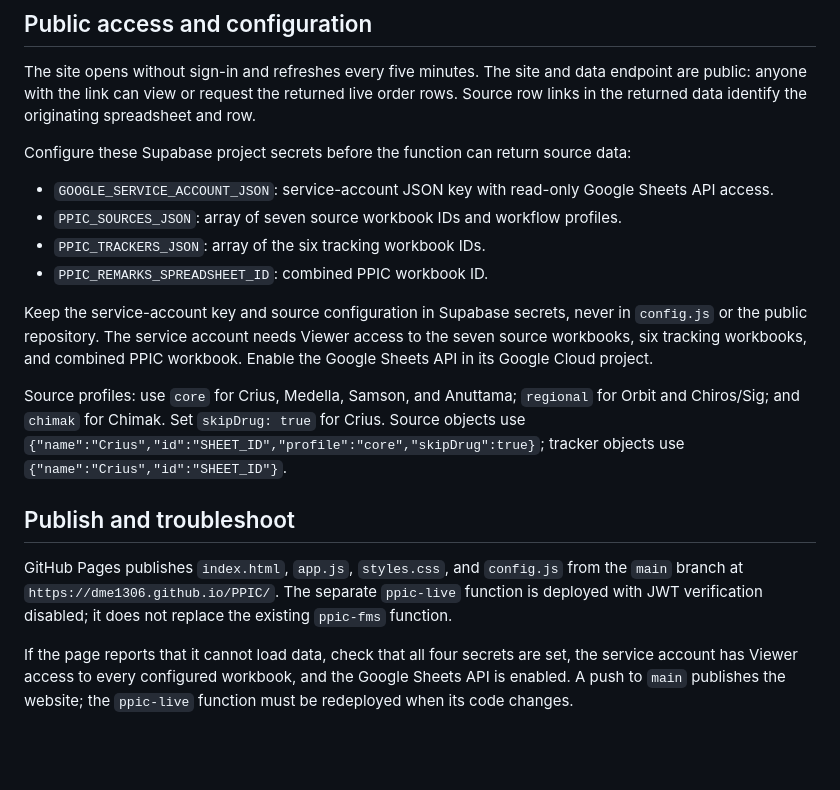
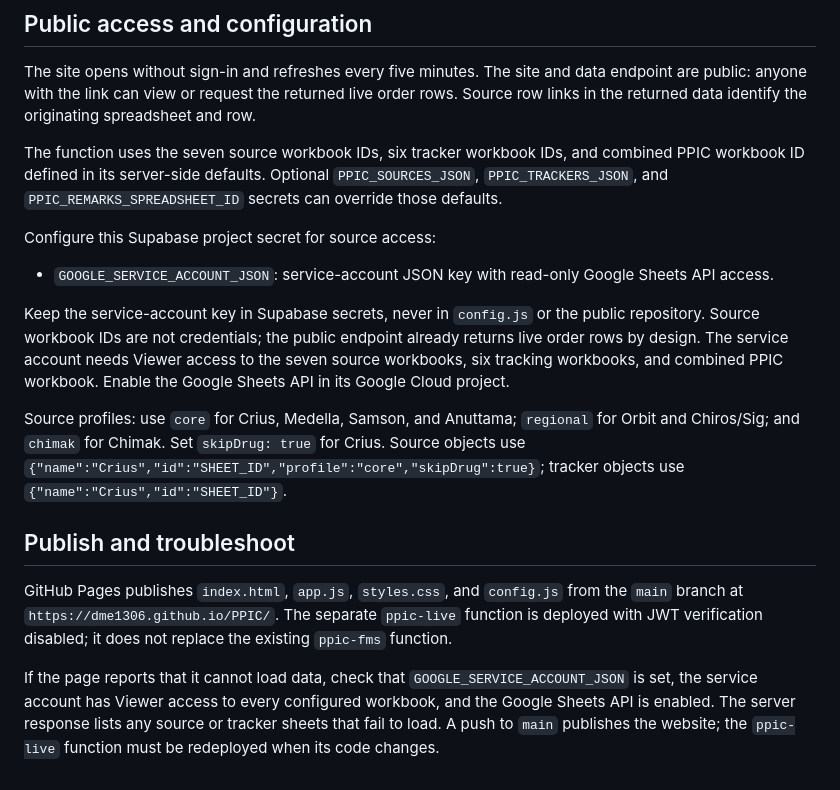
Before and after one commit to dme1306/PPIC, a Markdown page: README.md, the part around the change. Rendered like a GitHub page; blank space fills up the shorter version.

Commit message:
Document PPIC live source defaults

```diff
--- a/README.md
+++ b/README.md
@@ -21,14 +21,13 @@ The combined workbook's Raw formula omits Chimak. The direct dashboard includes
 
 The site opens without sign-in and refreshes every five minutes. The site and data endpoint are public: anyone with the link can view or request the returned live order rows. Source row links in the returned data identify the originating spreadsheet and row.
 
-Configure these Supabase project secrets before the function can return source data:
+The function uses the seven source workbook IDs, six tracker workbook IDs, and combined PPIC workbook ID defined in its server-side defaults. Optional `PPIC_SOURCES_JSON`, `PPIC_TRACKERS_JSON`, and `PPIC_REMARKS_SPREADSHEET_ID` secrets can override those defaults.
+
+Configure this Supabase project secret for source access:
 
 - `GOOGLE_SERVICE_ACCOUNT_JSON`: service-account JSON key with read-only Google Sheets API access.
-- `PPIC_SOURCES_JSON`: array of seven source workbook IDs and workflow profiles.
-- `PPIC_TRACKERS_JSON`: array of the six tracking workbook IDs.
-- `PPIC_REMARKS_SPREADSHEET_ID`: combined PPIC workbook ID.
 
-Keep the service-account key and source configuration in Supabase secrets, never in `config.js` or the public repository. The service account needs Viewer access to the seven source workbooks, six tracking workbooks, and combined PPIC workbook. Enable the Google Sheets API in its Google Cloud project.
+Keep the service-account key in Supabase secrets, never in `config.js` or the public repository. Source workbook IDs are not credentials; the public endpoint already returns live order rows by design. The service account needs Viewer access to the seven source workbooks, six tracking workbooks, and combined PPIC workbook. Enable the Google Sheets API in its Google Cloud project.
 
 Source profiles: use `core` for Crius, Medella, Samson, and Anuttama; `regional` for Orbit and Chiros/Sig; and `chimak` for Chimak. Set `skipDrug: true` for Crius. Source objects use `{"name":"Crius","id":"SHEET_ID","profile":"core","skipDrug":true}`; tracker objects use `{"name":"Crius","id":"SHEET_ID"}`.
 
@@ -36,4 +35,4 @@ Source profiles: use `core` for Crius, Medella, Samson, and Anuttama; `regional`
 
 GitHub Pages publishes `index.html`, `app.js`, `styles.css`, and `config.js` from the `main` branch at `https://dme1306.github.io/PPIC/`. The separate `ppic-live` function is deployed with JWT verification disabled; it does not replace the existing `ppic-fms` function.
 
-If the page reports that it cannot load data, check that all four secrets are set, the service account has Viewer access to every configured workbook, and the Google Sheets API is enabled. A push to `main` publishes the website; the `ppic-live` function must be redeployed when its code changes.
+If the page reports that it cannot load data, check that `GOOGLE_SERVICE_ACCOUNT_JSON` is set, the service account has Viewer access to every configured workbook, and the Google Sheets API is enabled. The server response lists any source or tracker sheets that fail to load. A push to `main` publishes the website; the `ppic-live` function must be redeployed when its code changes.
```
